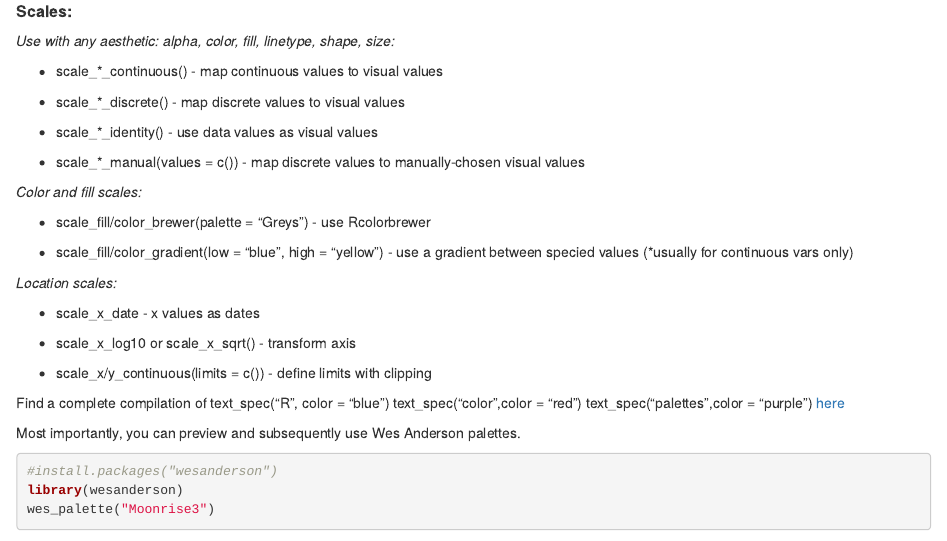
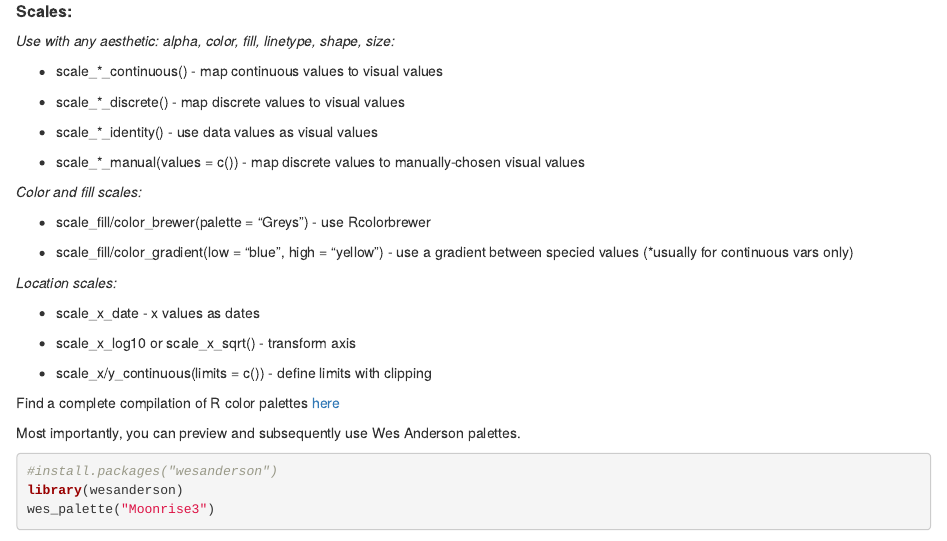
Before and after one commit to LGCarlson/Intro-to-Tidyverse, an R Markdown document (Intro-to-Tidyverse-code.Rmd): the page in a window 1100 px wide, from 17520 px down. Rendered offline with R 4.5, knitr and Pandoc, with nearby package versions; code that draws random numbers runs with fixed seeds of ours; some code elsewhere in the file could not run offline; the gapminder table comes from the copy in Python's plotly package.

Commit message:
fix hyperlink

````diff
--- a/Intro-to-Tidyverse-code.Rmd
+++ b/Intro-to-Tidyverse-code.Rmd
@@ -806,7 +806,7 @@ _Location scales:_
 * scale_x/y_continuous(limits = c()) - define limits with clipping
 
 
-Find a complete compilation of text_spec("R", color = "blue") text_spec("color",color = "red") text_spec("palettes",color = "purple") [here](https://github.com/EmilHvitfeldt/r-color-palettes)
+Find a complete compilation of R color palettes [here](https://github.com/EmilHvitfeldt/r-color-palettes)
 
 Most importantly, you can preview and subsequently use Wes Anderson palettes.
 ```{r moonrise kingdom, fig.width=3, fig.height=2}
````
